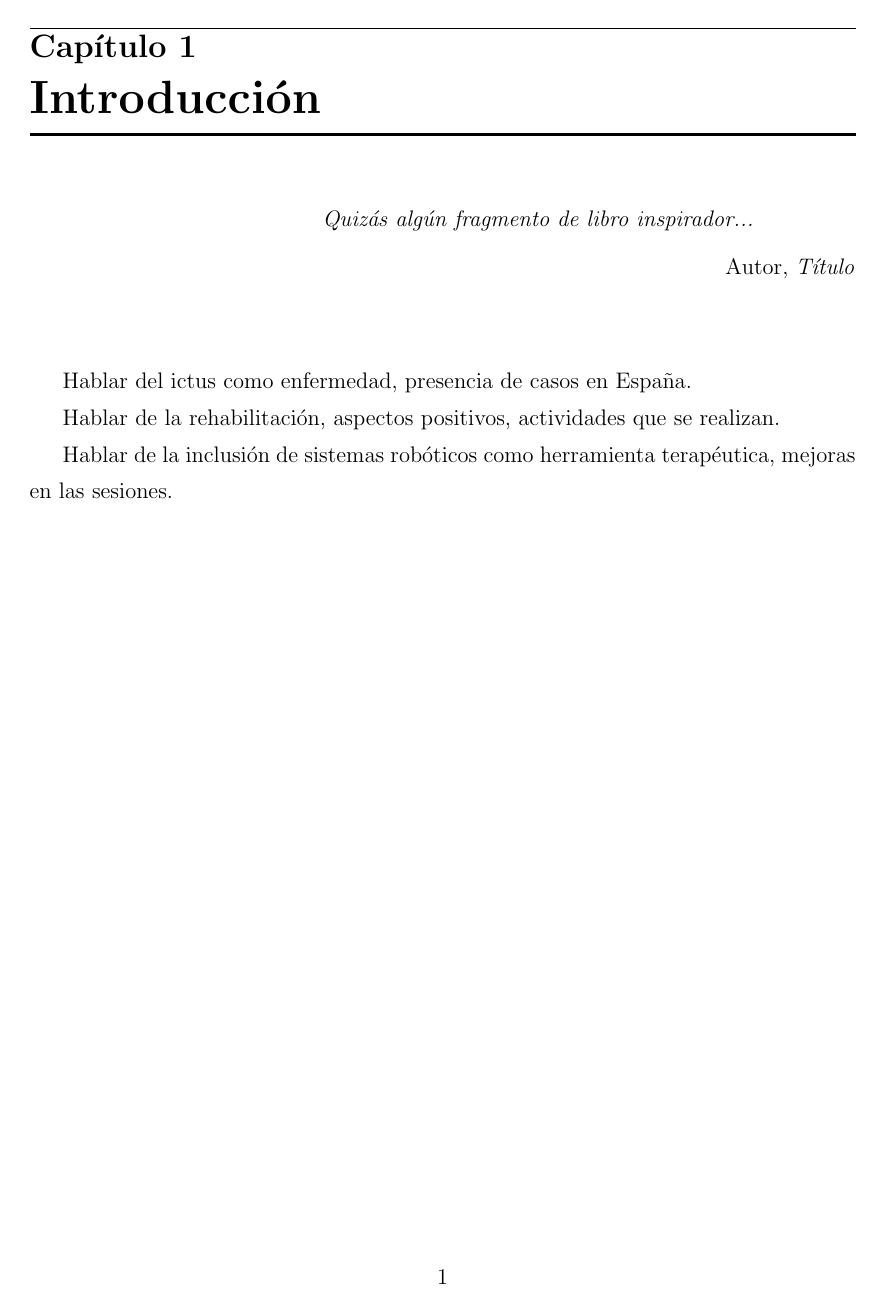
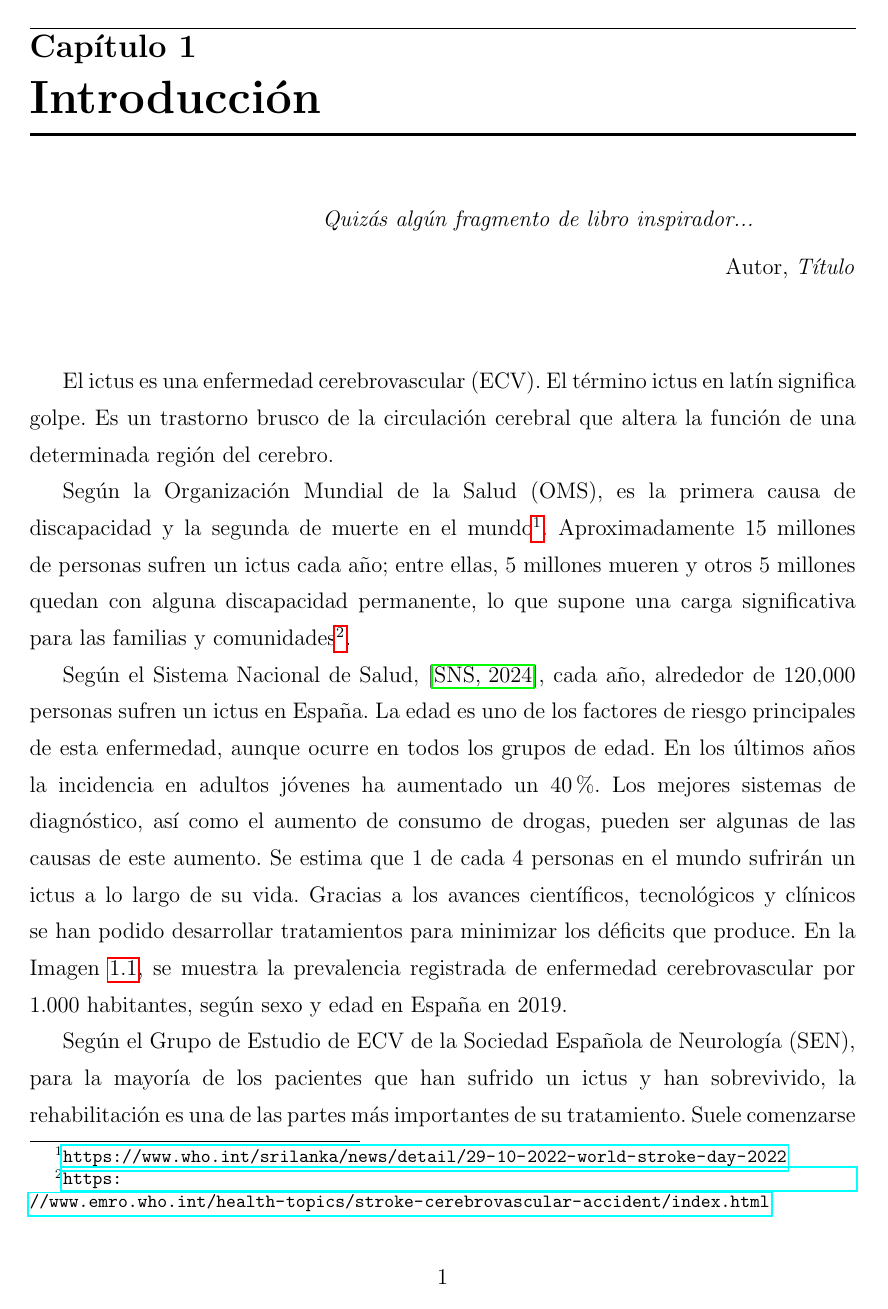
Before and after one commit to sofiaprlsd/TFG, a LaTeX book (memoria/memoria.tex, which reads memoria/bibliografia.bib, memoria/capitulos/capitulo1.tex, memoria/portada/acronimos.tex): page 14 of 40 before the commit and page 14 of 42 after it. The pictures show the PDF file memoria/memoria.pdf that the author committed with the source.

Commit message:
Introduccion empezada

```diff
--- a/memoria/bibliografia.bib
+++ b/memoria/bibliografia.bib
@@ -1 +1,6 @@
 %%% Ejemplo de diferentes tipos de referencias blibliograficas
+
+% Articulo
+@article{perales1a,
+  author = "SNS",
+  year = "2024",
--- a/memoria/capitulos/capitulo1.tex
+++ b/memoria/capitulos/capitulo1.tex
@@ -12,8 +12,29 @@ Autor, \textit{Título}\\
 
 \vspace{1cm}
 
-Hablar del ictus como enfermedad, presencia de casos en España.
+El ictus es una enfermedad cerebrovascular (ECV).
+El término ictus en latín significa golpe.
+Es un trastorno brusco de la circulación cerebral que altera la función de una determinada región del cerebro.
 
-Hablar de la rehabilitación, aspectos positivos, actividades que se realizan.
+Según la Organización Mundial de la Salud (OMS), es la primera causa de discapacidad y la segunda de muerte en el mundo\footnote{\url{https://www.who.int/srilanka/news/detail/29-10-2022-world-stroke-day-2022}}.
+Aproximadamente 15 millones de personas sufren un ictus cada año; entre ellas, 5 millones mueren y otros 5 millones quedan con alguna discapacidad permanente, lo que supone una carga significativa para las familias y comunidades\footnote{\url{https://www.emro.who.int/health-topics/stroke-cerebrovascular-accident/index.html}}.
 
-Hablar de la inclusión de sistemas robóticos como herramienta terapéutica, mejoras en las sesiones.
+Según el Sistema Nacional de Salud, \cite{perales1a}, cada año, alrededor de $120.000$ personas sufren un ictus en España.
+La edad es uno de los factores de riesgo principales de esta enfermedad, aunque ocurre en todos los grupos de edad.
+En los últimos años la incidencia en adultos jóvenes ha aumentado un $40\%$.
+Los mejores sistemas de diagnóstico, así como el aumento de consumo de drogas, pueden ser algunas de las causas de este aumento.
+Se estima que 1 de cada 4 personas en el mundo sufrirán un ictus a lo largo de su vida.
+Gracias a los avances científicos, tecnológicos y clínicos se han podido desarrollar tratamientos para minimizar los déficits que produce.
+En la Imagen \ref{fig:grafica}, se muestra la prevalencia registrada de enfermedad cerebrovascular por 1.000 habitantes, según sexo y edad en España en 2019.
+
+\begin{figure}[ht!]
+	\centering
+	\begin{minipage}{0.95\linewidth}
+		\centering
+		\includegraphics[width=\linewidth]{figs/edad_ictus_es.png}
+	\end{minipage}
+	\caption{Prevalencia registrada de enfermedad cerebrovascular según sexo y edad en España, 2019}
+	\label{fig:grafica}
+\end{figure}
+
+Según el Grupo de Estudio de ECV de la Sociedad Española de Neurología (SEN), para la mayoría de los pacientes que han sufrido un ictus y han sobrevivido, la rehabilitación es una de las partes más importantes de su tratamiento.
@@ -19,0 +49 @@ Hablar de la inclusión de sistemas robóticos como herramienta terapéutica, me
+\begin{enumerate}
@@ -19,0 +55 @@ Hablar de la inclusión de sistemas robóticos como herramienta terapéutica, me
+\end{enumerate}\
--- a/memoria/portada/acronimos.tex
+++ b/memoria/portada/acronimos.tex
@@ -8,3 +9,7 @@
 	\acro{GUI}{\emph{Interfaz Gráfica de Usuario}}
+	\acro{OMS}{\emph{Organización Mundial de la Salud}}
 	\acro{ROS}{\emph{Sistema Operativo Robótico}}
+	\acro{SAFE}{\emph{Alianza Europea contra el ictus}}
+	\acro{SEN}{\emph{Sociedad Española de Neurología}}
+	\acro{SNS}{\emph{Sistema Nacional de Salud}}
 \end{acronym}
```
Also changed, not shown: memoria/figs/edad_ictus_es.png (added), memoria/memoria.pdf, memoria/bibliografia.bib (27 more changed lines), memoria/capitulos/capitulo1.tex (20 more changed lines), memoria/portada/acronimos.tex (1 more changed lines).
